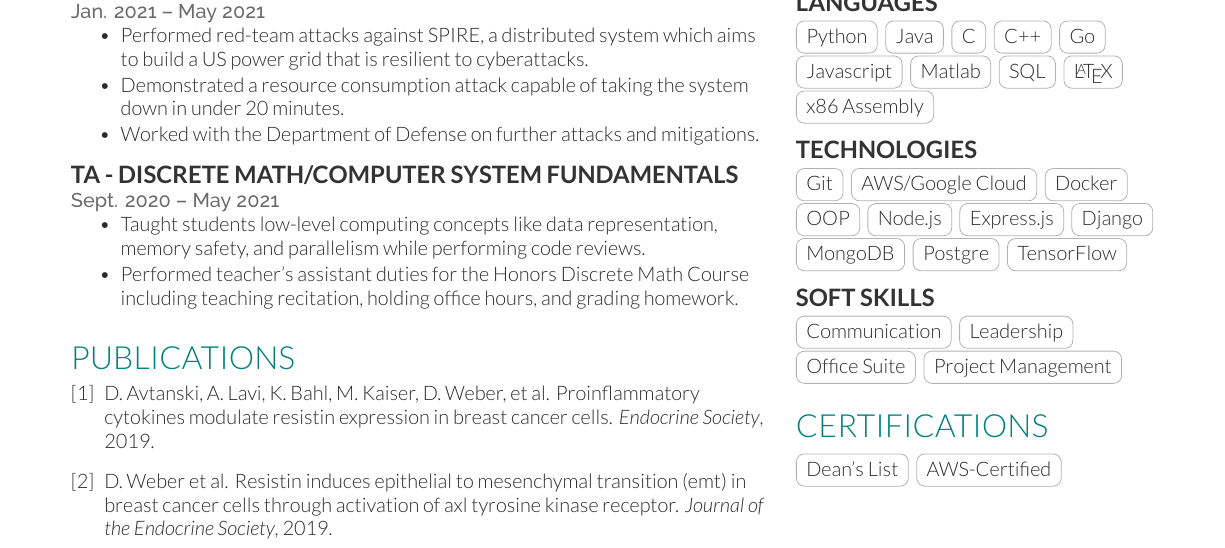
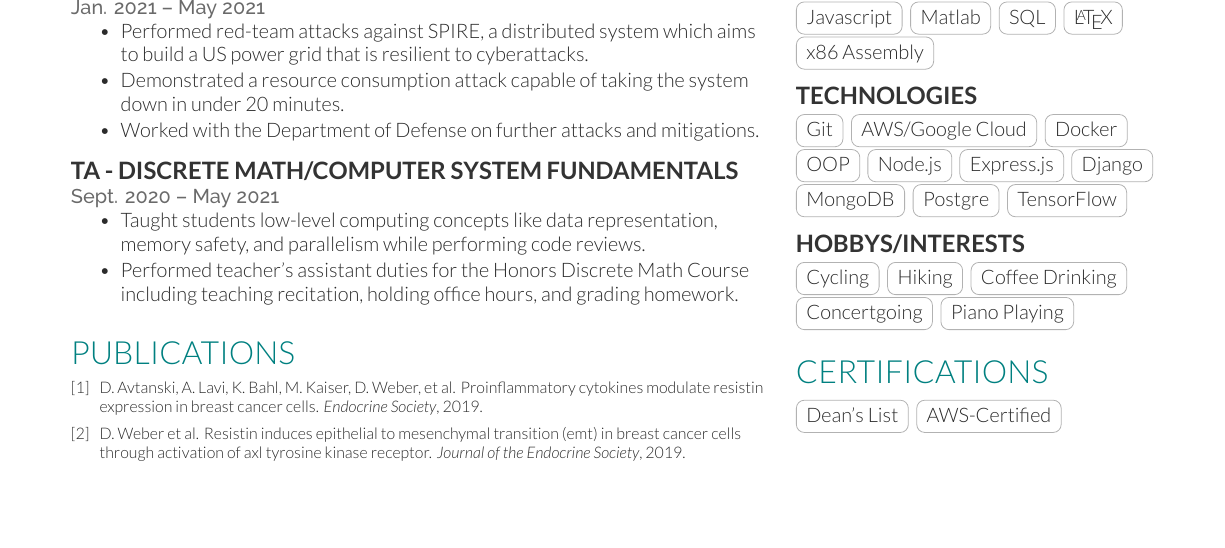
Before and after one commit to Danielkweber/resume, a LaTeX CV (resume.tex): part of the page, cut so that both start at the same text, the shorter picture padded with empty space. Compiled offline with XeLaTeX.

Commit message:
Added hobbies and collaboration/Made pubs smaller

```diff
--- a/resume.tex
+++ b/resume.tex
@@ -243,11 +246,12 @@ SPIRE:// \href{http://www.dsn.jhu.edu/courses/cs310/power-grid/}{\bf Attack Demo
 \cvtag{TensorFlow}
 
 \vspace{\topsep}
-\subsection{Soft Skills}
-\cvtag{Communication}
-\cvtag{Leadership}
-\cvtag{Office Suite}
-\cvtag{Project Management}
+\subsection{Hobbys/Interests}
+\cvtag{Cycling}
+\cvtag{Hiking}
+\cvtag{Coffee Drinking}
+\cvtag{Concertgoing}
+\cvtag{Piano Playing}
 \sectionsep
 
 \section{Certifications}
```
Also changed, not shown: resume.tex (5 more changed lines).
